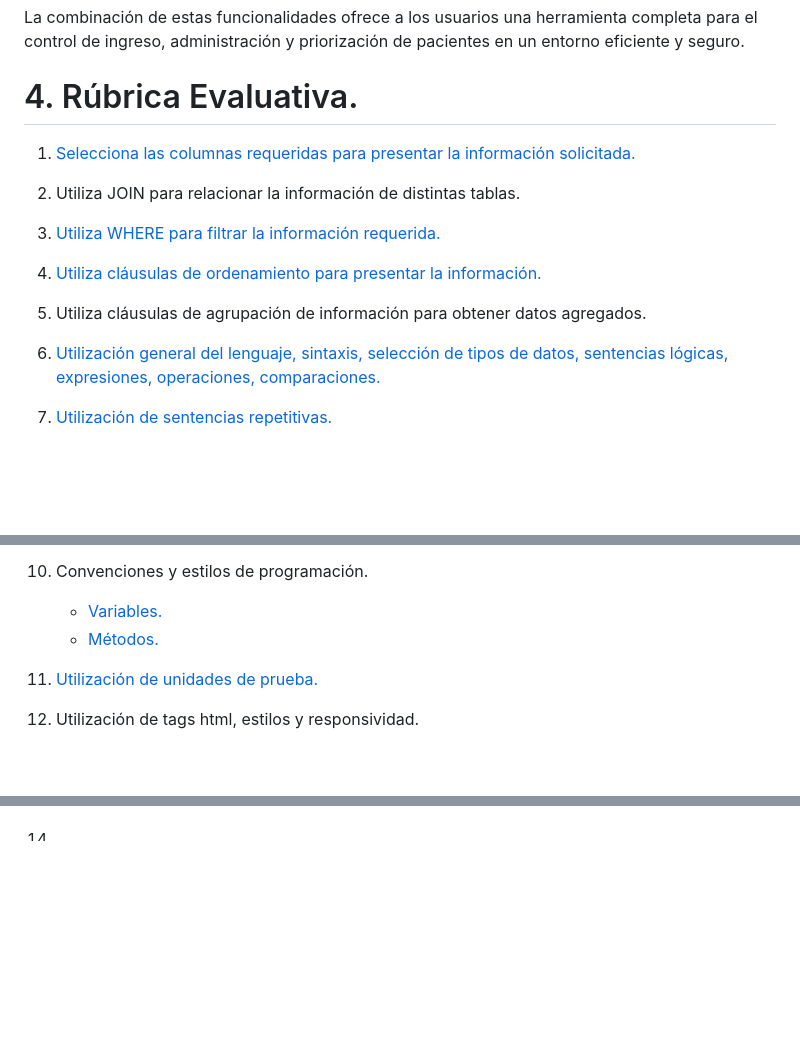
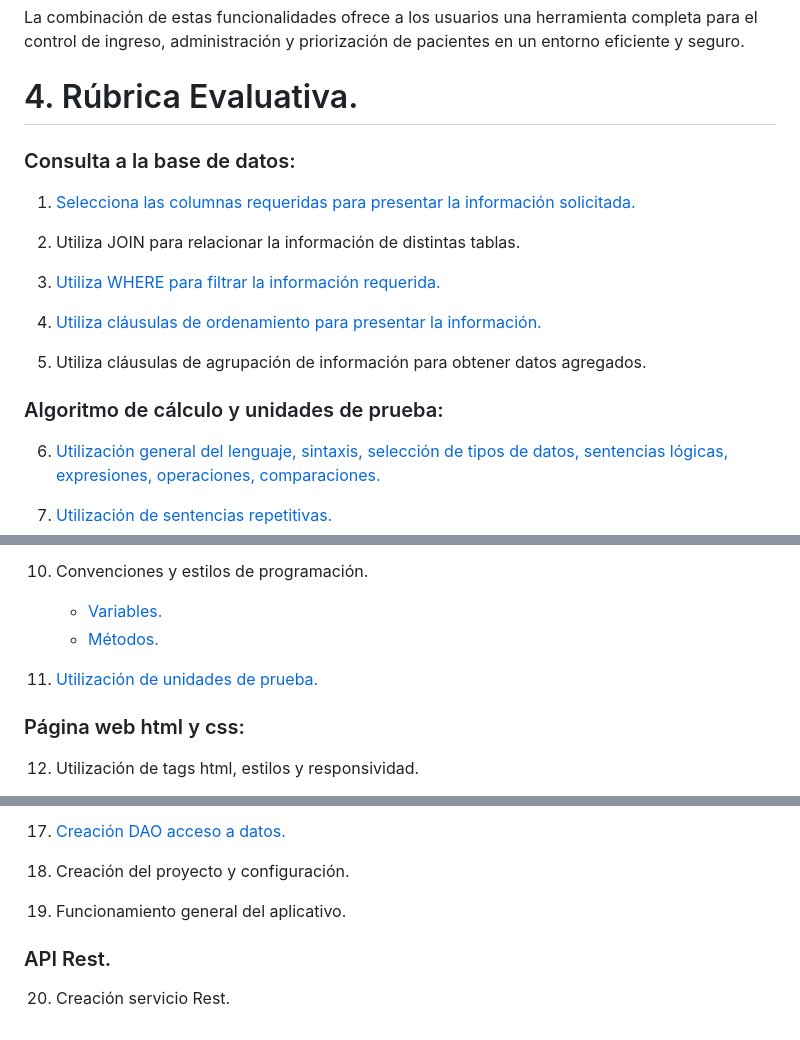
Before and after one commit to Gronorf/PortafolioUNAB, a Markdown page: README.md, 3 parts joined by grey strips. Drawn GitHub-style; blank space fills up the shorter version.

Commit message:
update 2 readme

```diff
--- a/README.md
+++ b/README.md
@@ -51,6 +51,8 @@ La aplicación ofrece las siguientes funcionalidades principales:
 La combinación de estas funcionalidades ofrece a los usuarios una herramienta completa para el control de ingreso, administración y priorización de pacientes en un entorno eficiente y seguro.
 
 # 4. Rúbrica Evaluativa.
+
+### Consulta a la base de datos:
 
 1.  [Selecciona las columnas requeridas para presentar la información solicitada.](hospital/src/main/java/unab/portafolio/dao/DAO.java#L46)
 
@@ -61,6 +63,8 @@ La combinación de estas funcionalidades ofrece a los usuarios una herramienta c
 4. [Utiliza cláusulas de ordenamiento para presentar la información.](hospital/src/main/java/unab/portafolio/dao/DAO.java#82)
 
 5. Utiliza cláusulas de agrupación de información para obtener datos agregados.
+
+### Algoritmo de cálculo y unidades de prueba:
 
 6. [Utilización general del lenguaje, sintaxis, selección de tipos de datos, sentencias lógicas, expresiones, operaciones, comparaciones.](hospital/src/main/java/unab/portafolio/controller/EliminarPacienteController.java#L34)
 
@@ -80,6 +84,8 @@ La combinación de estas funcionalidades ofrece a los usuarios una herramienta c
 
 11. [Utilización de unidades de prueba.](hospital/src/test/java/unab/portafolio/singleton/HibernateUtilityTest.java#L14)
 
+### Página web html y css:
+
 12. Utilización de tags html, estilos y responsividad.
 
     - [Tags HTML.](hospital/src/main/webapp/WEB-INF/views/home.jsp#L3)
@@ -91,0 +115,9 @@ La combinación de estas funcionalidades ofrece a los usuarios una herramienta c
+17. [Creación DAO acceso a datos.](hospital/src/main/java/unab/portafolio/dao/DAO.java#L10)
+
+18. Creación del proyecto y configuración.
+
+19. Funcionamiento general del aplicativo.
+
+### API Rest.
+
+20. Creación servicio Rest.
```
Also changed, not shown: other parts of README.md (+19 -2 lines).
